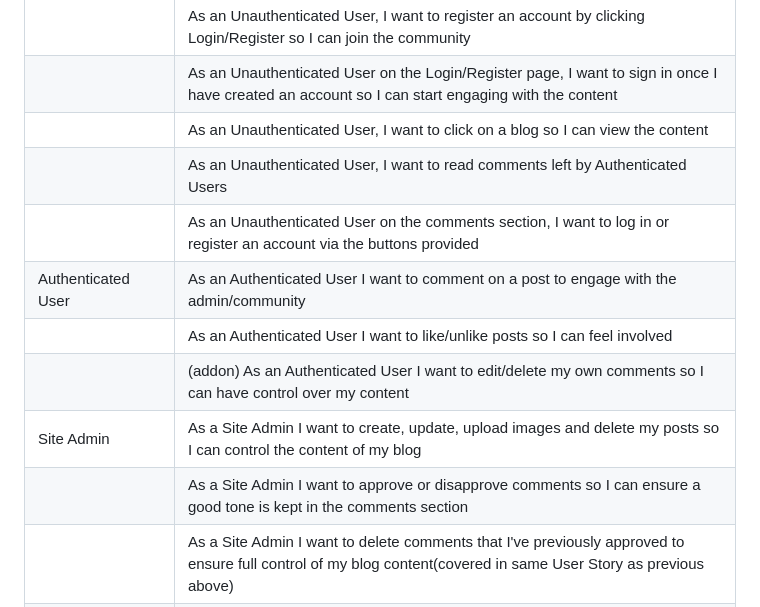
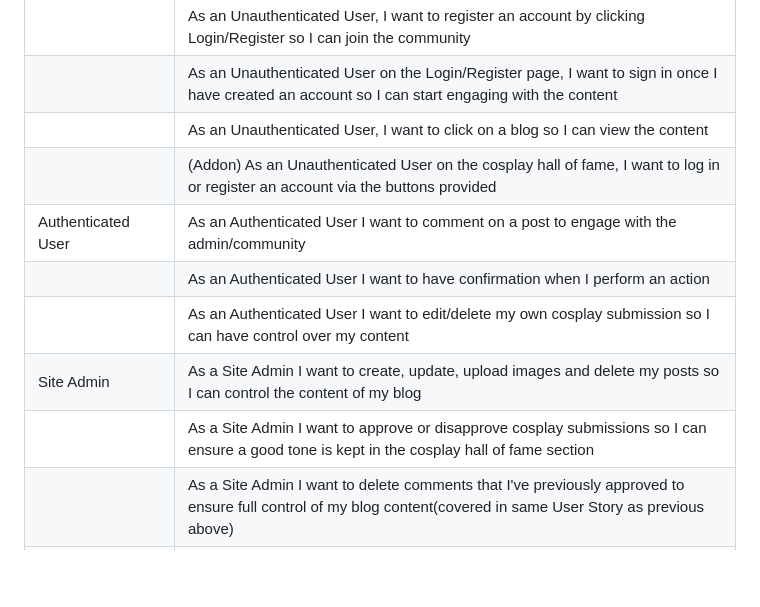
Before and after one commit to emmy-codes/geekhaven-blog, a Markdown page: README.md, the part around the change. Drawn GitHub-style; blank space fills up the shorter version.

Commit message:
Update README user stories to reflect change from comments to cosplay submissions

```diff
--- a/README.md
+++ b/README.md
@@ -52,13 +52,12 @@ I plan to create a simple yet rewarding personal blog of my cosplay and gaming a
 |              | As an Unauthenticated User, I want to register an account by clicking Login/Register so I can join the community |
 |              | As an Unauthenticated User on the Login/Register page, I want to sign in once I have created an account so I can start engaging with the content
 |              | As an Unauthenticated User, I want to click on a blog so I can view the content  |
-|              | As an Unauthenticated User, I want to read comments left by Authenticated Users  |
-|              | As an Unauthenticated User on the comments section, I want to log in or register an account via the buttons provided |
+|              | (Addon) As an Unauthenticated User on the cosplay hall of fame, I want to log in or register an account via the buttons provided |
 | Authenticated User             | As an Authenticated User I want to comment on a post to engage with the admin/community |
-|              | As an Authenticated User I want to like/unlike posts so I can feel involved  |
-|              | (addon) As an Authenticated User I want to edit/delete my own comments so I can have control over my content  |
+|              | As an Authenticated User I want to have confirmation when I perform an action |
+|              | As an Authenticated User I want to edit/delete my own cosplay submission so I can have control over my content  |
 |   Site Admin           | As a Site Admin I want to create, update, upload images and delete my posts so I can control the content of my blog  |
-|              | As a Site Admin I want to approve or disapprove comments so I can ensure a good tone is kept in the comments section   |
+|              | As a Site Admin I want to approve or disapprove cosplay submissions so I can ensure a good tone is kept in the cosplay hall of fame section   |
 |              | As a Site Admin I want to delete comments that I've previously approved to ensure full control of my blog content(covered in same User Story as previous above)  |
 |              | (addon) As a Site Admin I want user comments to go through a validation against a set of banned words, so that they can be automatically rejected |
 |              | (addon) As a Site Admin I want Authenticated/Unauthenticated users to search the site via a search bar so that they can find relevant blog content |
```
